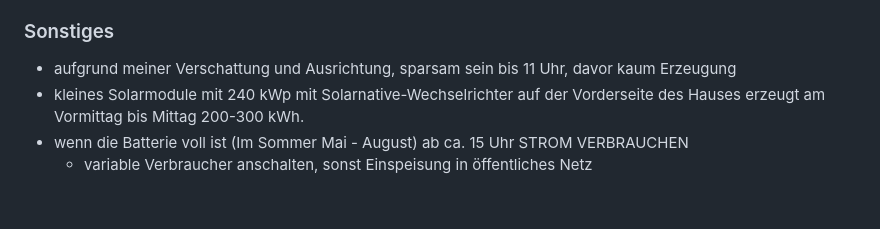
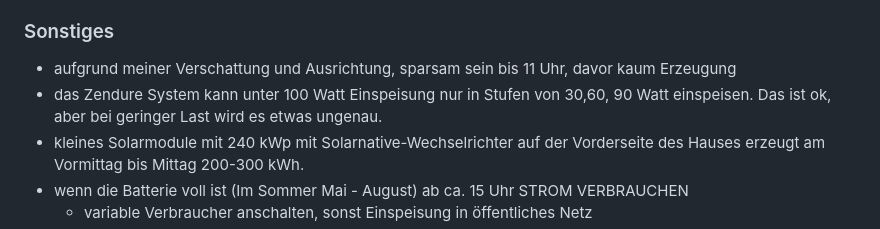
Before and after one commit to seppkurt/Balkonsolar-Report, a Markdown page: README.md, the part around the change. Rendered like a GitHub page; blank space fills up the shorter version.

```diff
--- a/README.md
+++ b/README.md
@@ -69,6 +69,7 @@ Zendure hatte lange einen Bug der bei voller Batterie die Erzeugung abgeschaltet
 ### Sonstiges
 
 - aufgrund meiner Verschattung und Ausrichtung, sparsam sein bis 11 Uhr, davor kaum Erzeugung
+- das Zendure System kann unter 100 Watt Einspeisung nur in Stufen von 30,60, 90 Watt einspeisen. Das ist ok, aber bei geringer Last wird es etwas ungenau.
 - kleines Solarmodule mit 240 kWp mit Solarnative-Wechselrichter auf der Vorderseite des Hauses erzeugt am Vormittag bis Mittag 200-300 kWh.
 - wenn die Batterie voll ist (Im Sommer Mai - August) ab ca. 15 Uhr STROM VERBRAUCHEN
     - variable Verbraucher anschalten, sonst Einspeisung in öffentliches Netz
```
